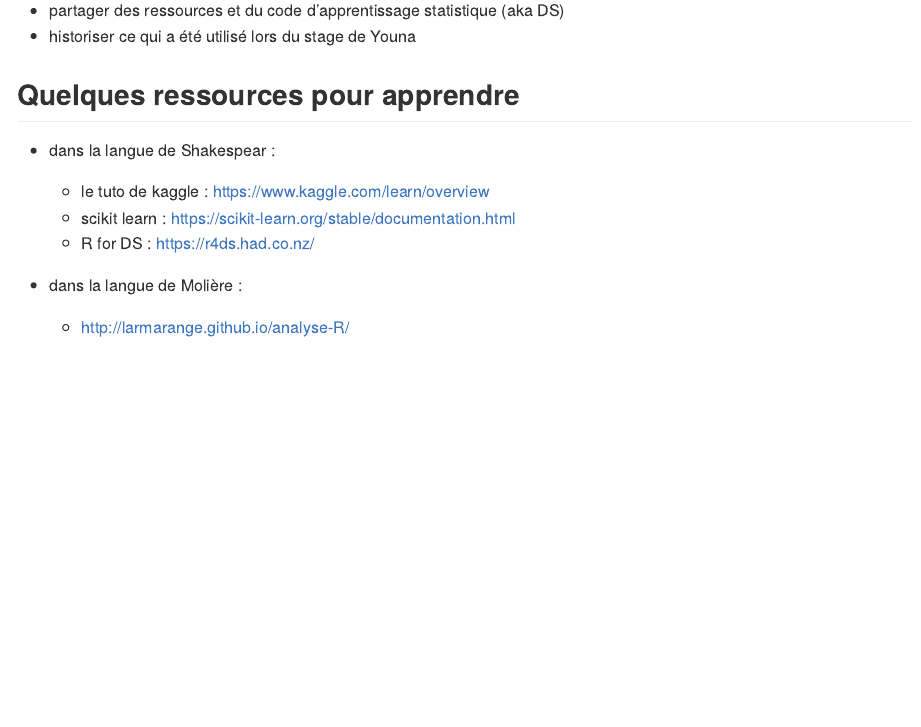
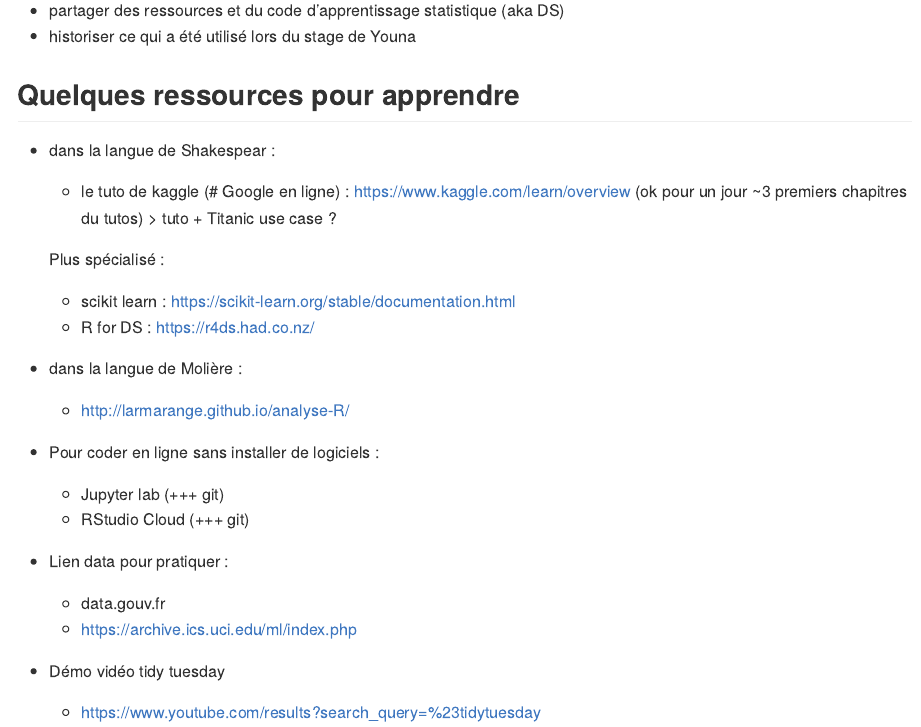
Before and after one commit to ND-open/DS_learning, an R Markdown document (README.Rmd): the page in a window 1100 px wide, from 180 px down. The pictures show the output file README.md that the author committed with the source, drawn offline in the style of GitHub.

Commit message:
point fin journee

```diff
--- a/README.Rmd
+++ b/README.Rmd
@@ -16,10 +16,26 @@ knitr::opts_chunk$set(echo = TRUE)
 
 * dans la langue de Shakespear :
 
-  + le tuto de kaggle : https://www.kaggle.com/learn/overview
+  + le tuto de kaggle (# Google en ligne) : https://www.kaggle.com/learn/overview (ok pour un jour ~3 premiers chapitres du tutos) > tuto + Titanic use case ?
+
+  Plus spécialisé :
   + scikit learn : https://scikit-learn.org/stable/documentation.html
   + R for DS : https://r4ds.had.co.nz/
 
 * dans la langue de Molière :
 
   + http://larmarange.github.io/analyse-R/
+
+* Pour coder en ligne sans installer de logiciels :
+
+  + Jupyter lab (+++ git)
+  + RStudio Cloud (+++ git)
+
+* Lien data pour pratiquer :
+
+  + data.gouv.fr
+  + https://archive.ics.uci.edu/ml/index.php
+
++ Démo vidéo tidy tuesday
+
+  + https://www.youtube.com/results?search_query=%23tidytuesday
```
Also changed, not shown: README.md, 1 other file.
